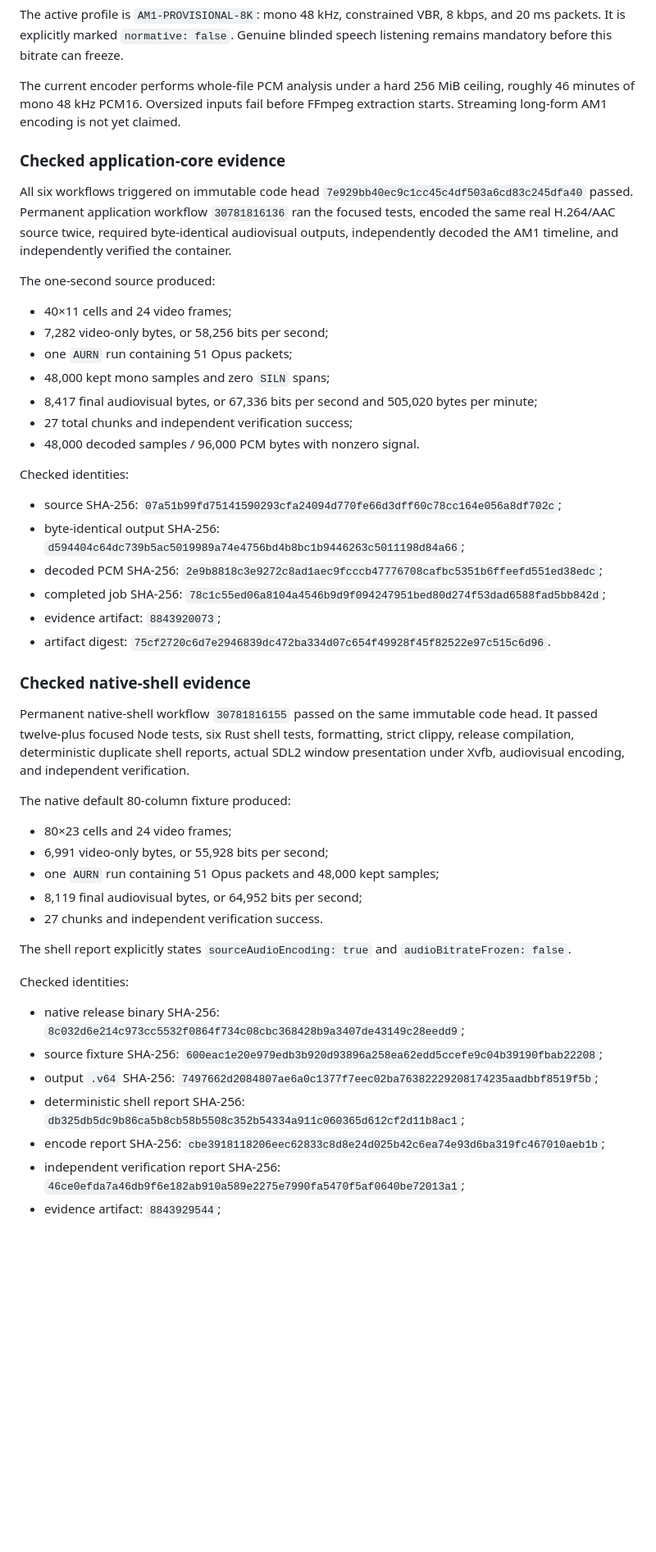
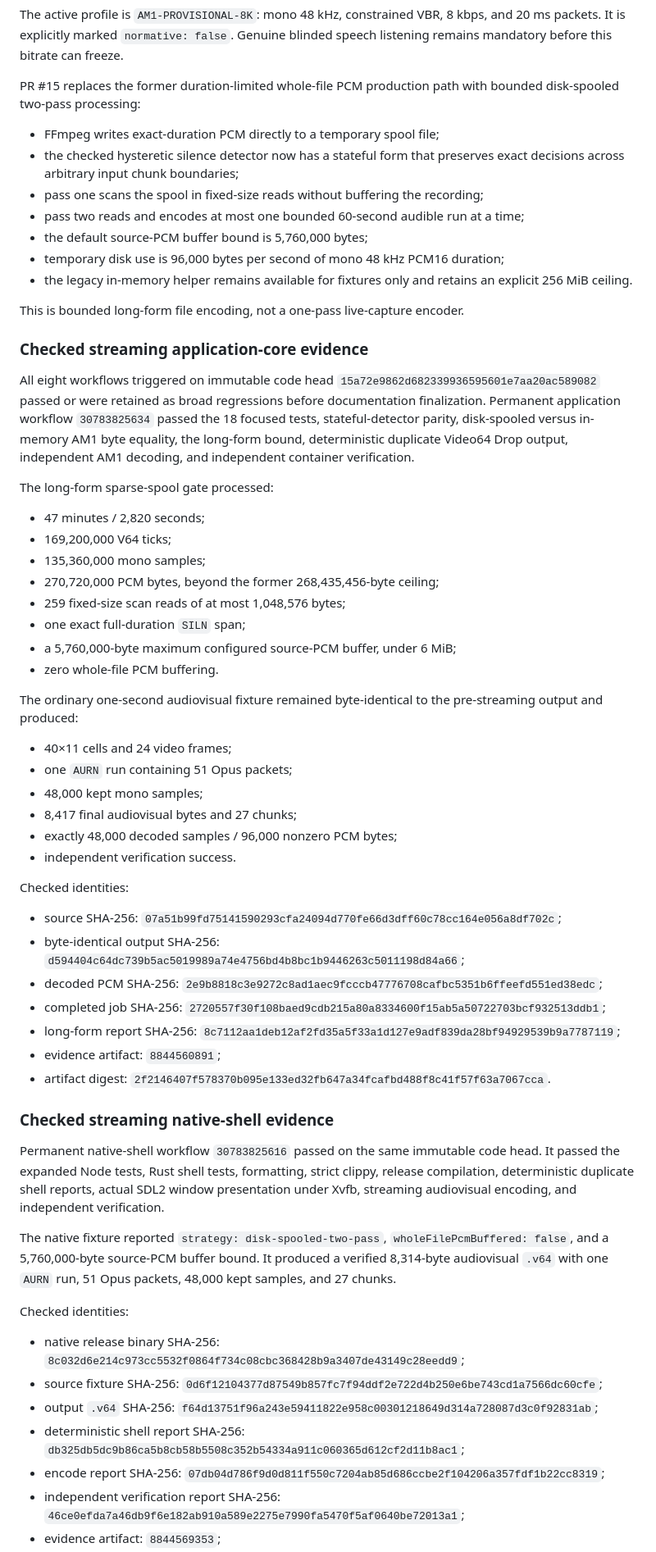
Before and after one commit to ShaelRiley/v64, a Markdown page: docs/CURRENT_STATUS.md, the part around one of its changes. Shown at 82% size. Drawn GitHub-style; blank space fills up the shorter version.

Commit message:
Record bounded long-form AM1 streaming evidence

```diff
--- a/docs/CURRENT_STATUS.md
+++ b/docs/CURRENT_STATUS.md
@@ -144,28 +144,51 @@ The active profile is `AM1-PROVISIONAL-8K`: mono 48 kHz, constrained VBR,
 8 kbps, and 20 ms packets. It is explicitly marked `normative: false`. Genuine
 blinded speech listening remains mandatory before this bitrate can freeze.
 
-The current encoder performs whole-file PCM analysis under a hard 256 MiB
-ceiling, roughly 46 minutes of mono 48 kHz PCM16. Oversized inputs fail before
-FFmpeg extraction starts. Streaming long-form AM1 encoding is not yet claimed.
+PR #15 replaces the former duration-limited whole-file PCM production path with
+bounded disk-spooled two-pass processing:
 
-### Checked application-core evidence
+- FFmpeg writes exact-duration PCM directly to a temporary spool file;
+- the checked hysteretic silence detector now has a stateful form that preserves
+  exact decisions across arbitrary input chunk boundaries;
+- pass one scans the spool in fixed-size reads without buffering the recording;
+- pass two reads and encodes at most one bounded 60-second audible run at a time;
+- the default source-PCM buffer bound is 5,760,000 bytes;
+- temporary disk use is 96,000 bytes per second of mono 48 kHz PCM16 duration;
+- the legacy in-memory helper remains available for fixtures only and retains an
+  explicit 256 MiB ceiling.
 
-All six workflows triggered on immutable code head
-`7e929bb40ec9c1cc45c4df503a6cd83c245dfa40` passed. Permanent application
-workflow `30781816136` ran the focused tests, encoded the same real H.264/AAC
-source twice, required byte-identical audiovisual outputs, independently decoded
-the AM1 timeline, and independently verified the container.
+This is bounded long-form file encoding, not a one-pass live-capture encoder.
 
-The one-second source produced:
+### Checked streaming application-core evidence
+
+All eight workflows triggered on immutable code head
+`15a72e9862d682339936595601e7aa20ac589082` passed or were retained as broad
+regressions before documentation finalization. Permanent application workflow
+`30783825634` passed the 18 focused tests, stateful-detector parity, disk-spooled
+versus in-memory AM1 byte equality, the long-form bound, deterministic duplicate
+Video64 Drop output, independent AM1 decoding, and independent container
+verification.
+
+The long-form sparse-spool gate processed:
+
+- 47 minutes / 2,820 seconds;
+- 169,200,000 V64 ticks;
+- 135,360,000 mono samples;
+- 270,720,000 PCM bytes, beyond the former 268,435,456-byte ceiling;
+- 259 fixed-size scan reads of at most 1,048,576 bytes;
+- one exact full-duration `SILN` span;
+- a 5,760,000-byte maximum configured source-PCM buffer, under 6 MiB;
+- zero whole-file PCM buffering.
+
+The ordinary one-second audiovisual fixture remained byte-identical to the
+pre-streaming output and produced:
 
 - 40×11 cells and 24 video frames;
-- 7,282 video-only bytes, or 58,256 bits per second;
 - one `AURN` run containing 51 Opus packets;
-- 48,000 kept mono samples and zero `SILN` spans;
-- 8,417 final audiovisual bytes, or 67,336 bits per second and 505,020 bytes per
-  minute;
-- 27 total chunks and independent verification success;
-- 48,000 decoded samples / 96,000 PCM bytes with nonzero signal.
+- 48,000 kept mono samples;
+- 8,417 final audiovisual bytes and 27 chunks;
+- exactly 48,000 decoded samples / 96,000 nonzero PCM bytes;
+- independent verification success.
 
 Checked identities:
 
@@ -176,43 +199,39 @@ Checked identities:
 - decoded PCM SHA-256:
   `2e9b8818c3e9272c8ad1aec9fcccb47776708cafbc5351b6ffeefd551ed38edc`;
 - completed job SHA-256:
-  `78c1c55ed06a8104a4546b9d9f094247951bed80d274f53dad6588fad5bb842d`;
-- evidence artifact: `8843920073`;
+  `2720557f30f108baed9cdb215a80a8334600f15ab5a50722703bcf932513ddb1`;
+- long-form report SHA-256:
+  `8c7112aa1deb12af2fd35a5f33a1d127e9adf839da28bf94929539b9a7787119`;
+- evidence artifact: `8844560891`;
 - artifact digest:
-  `75cf2720c6d7e2946839dc472ba334d07c654f49928f45f82522e97c515c6d96`.
+  `2f2146407f578370b095e133ed32fb647a34fcafbd488f8c41f57f63a7067cca`.
 
-### Checked native-shell evidence
+### Checked streaming native-shell evidence
 
-Permanent native-shell workflow `30781816155` passed on the same immutable code
-head. It passed twelve-plus focused Node tests, six Rust shell tests, formatting,
-strict clippy, release compilation, deterministic duplicate shell reports,
-actual SDL2 window presentation under Xvfb, audiovisual encoding, and
-independent verification.
+Permanent native-shell workflow `30783825616` passed on the same immutable code
+head. It passed the expanded Node tests, Rust shell tests, formatting, strict
+clippy, release compilation, deterministic duplicate shell reports, actual SDL2
+window presentation under Xvfb, streaming audiovisual encoding, and independent
+verification.
 
-The native default 80-column fixture produced:
-
-- 80×23 cells and 24 video frames;
-- 6,991 video-only bytes, or 55,928 bits per second;
-- one `AURN` run containing 51 Opus packets and 48,000 kept samples;
-- 8,119 final audiovisual bytes, or 64,952 bits per second;
-- 27 chunks and independent verification success.
-
-The shell report explicitly states `sourceAudioEncoding: true` and
-`audioBitrateFrozen: false`.
+The native fixture reported `strategy: disk-spooled-two-pass`,
+`wholeFilePcmBuffered: false`, and a 5,760,000-byte source-PCM buffer bound. It
+produced a verified 8,314-byte audiovisual `.v64` with one `AURN` run, 51 Opus
+packets, 48,000 kept samples, and 27 chunks.
 
 Checked identities:
 
 - native release binary SHA-256:
   `8c032d6e214c973cc5532f0864f734c08cbc368428b9a3407de43149c28eedd9`;
 - source fixture SHA-256:
-  `600eac1e20e979edb3b920d93896a258ea62edd5ccefe9c04b39190fbab22208`;
+  `0d6f12104377d87549b857fc7f94ddf2e722d4b250e6be743cd1a7566dc60cfe`;
 - output `.v64` SHA-256:
-  `7497662d2084807ae6a0c1377f7eec02ba76382229208174235aadbbf8519f5b`;
+  `f64d13751f96a243e59411822e958c00301218649d314a728087d3c0f92831ab`;
 - deterministic shell report SHA-256:
   `db325db5dc9b86ca5b8cb58b5508c352b54334a911c060365d612cf2d11b8ac1`;
 - encode report SHA-256:
-  `cbe3918118206eec62833c8d8e24d025b42c6ea74e93d6ba319fc467010aeb1b`;
+  `07db04d786f9d0d811f550c7204ab85d686ccbe2f104206a357fdf1b22cc8319`;
 - independent verification report SHA-256:
   `46ce0efda7a46db9f6e182ab910a589e2275e7990fa5470f5af0640be72013a1`;
-- evidence artifact: `8843929544`;
+- evidence artifact: `8844569353`;
 - artifact digest:
```
Also changed, not shown: other parts of docs/CURRENT_STATUS.md (+10 -11 lines).
